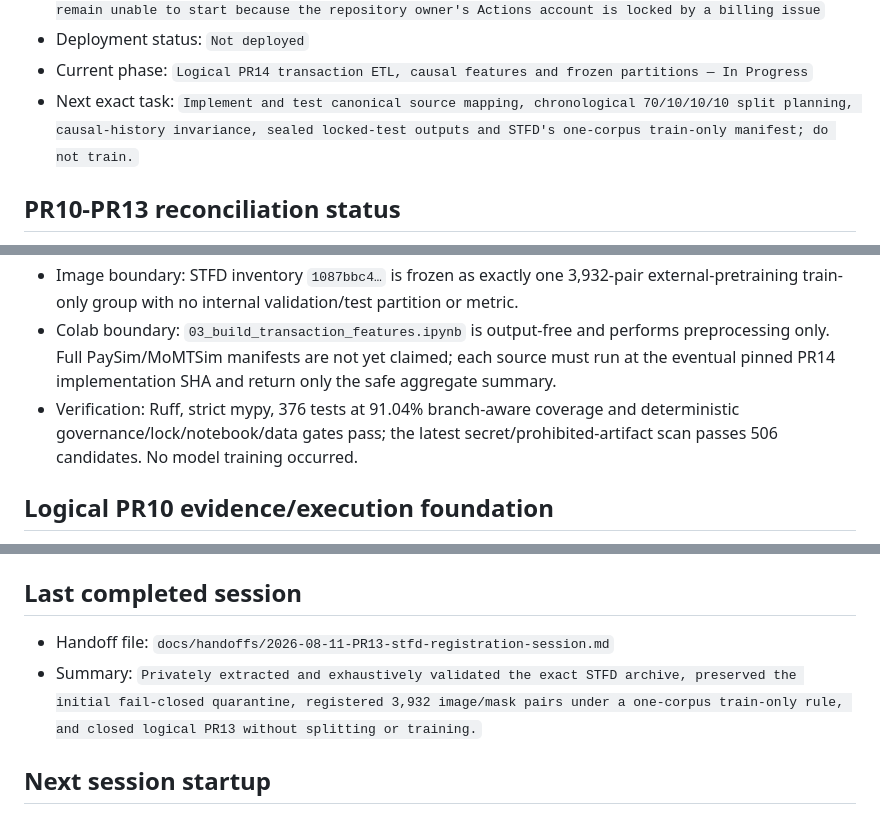
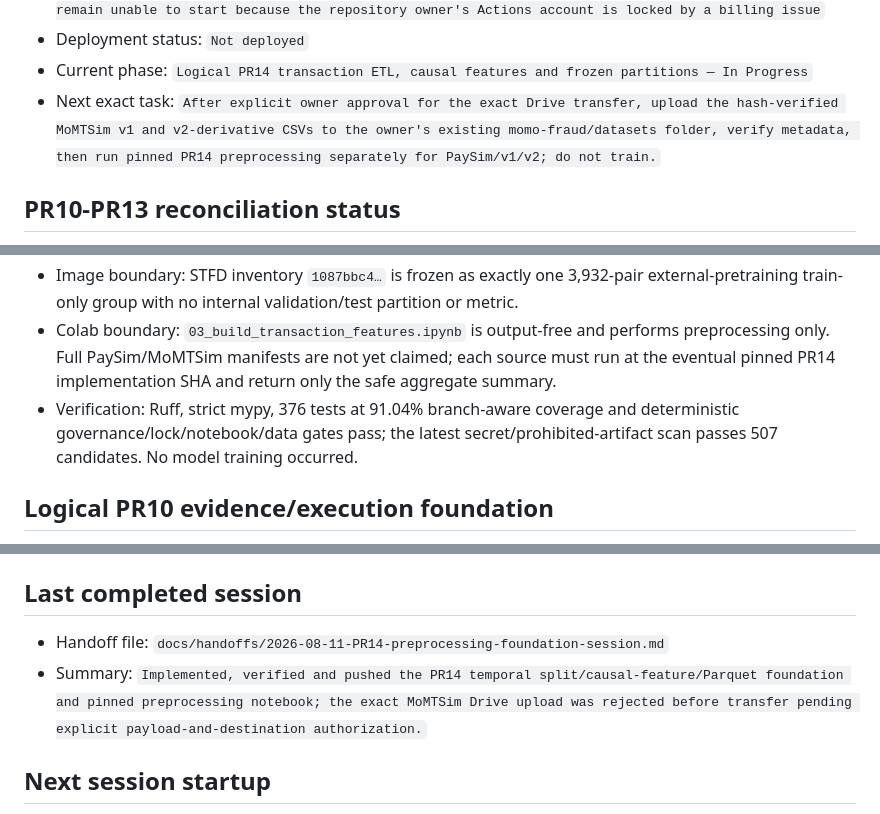
Before and after one commit to davidagyekum/momo-fraud-detection, a Markdown page: IMPLEMENTATION_STATUS.md, 3 parts joined by grey strips. Rendered like a GitHub page.

Commit message:
docs(handoff): record PR14 Colab preprocessing gate

```diff
--- a/IMPLEMENTATION_STATUS.md
+++ b/IMPLEMENTATION_STATUS.md
@@ -26,7 +26,7 @@
 - CI status: `Logical PR14 foundation gate passes locally with 376 tests at 91.04% coverage; hosted jobs remain unable to start because the repository owner's Actions account is locked by a billing issue`
 - Deployment status: `Not deployed`
 - Current phase: `Logical PR14 transaction ETL, causal features and frozen partitions — In Progress`
-- Next exact task: `Implement and test canonical source mapping, chronological 70/10/10/10 split planning, causal-history invariance, sealed locked-test outputs and STFD's one-corpus train-only manifest; do not train.`
+- Next exact task: `After explicit owner approval for the exact Drive transfer, upload the hash-verified MoMTSim v1 and v2-derivative CSVs to the owner's existing momo-fraud/datasets folder, verify metadata, then run pinned PR14 preprocessing separately for PaySim/v1/v2; do not train.`
 
 ## PR10-PR13 reconciliation status
 
@@ -54,7 +54,7 @@
 - Artifact boundary: feature, label and opaque provenance Parquet shards are separate and content-hashed; preprocessing neutral values/vocabularies fit train only; tuning/calibration reuse the frozen artifact; the loader rejects locked-test access before PR20.
 - Image boundary: STFD inventory `1087bbc4…` is frozen as exactly one 3,932-pair external-pretraining train-only group with no internal validation/test partition or metric.
 - Colab boundary: `03_build_transaction_features.ipynb` is output-free and performs preprocessing only. Full PaySim/MoMTSim manifests are not yet claimed; each source must run at the eventual pinned PR14 implementation SHA and return only the safe aggregate summary.
-- Verification: Ruff, strict mypy, 376 tests at 91.04% branch-aware coverage and deterministic governance/lock/notebook/data gates pass; the latest secret/prohibited-artifact scan passes 506 candidates. No model training occurred.
+- Verification: Ruff, strict mypy, 376 tests at 91.04% branch-aware coverage and deterministic governance/lock/notebook/data gates pass; the latest secret/prohibited-artifact scan passes 507 candidates. No model training occurred.
 
 ## Logical PR10 evidence/execution foundation
 
@@ -143,8 +144,8 @@ Allowed status values: `Not Started`, `In Progress`, `Blocked`, `In Review`, `Co
 
 ## Last completed session
 
-- Handoff file: `docs/handoffs/2026-08-11-PR13-stfd-registration-session.md`
-- Summary: `Privately extracted and exhaustively validated the exact STFD archive, preserved the initial fail-closed quarantine, registered 3,932 image/mask pairs under a one-corpus train-only rule, and closed logical PR13 without splitting or training.`
+- Handoff file: `docs/handoffs/2026-08-11-PR14-preprocessing-foundation-session.md`
+- Summary: `Implemented, verified and pushed the PR14 temporal split/causal-feature/Parquet foundation and pinned preprocessing notebook; the exact MoMTSim Drive upload was rejected before transfer pending explicit payload-and-destination authorization.`
 
 ## Next session startup
 
```
Also changed, not shown: other parts of IMPLEMENTATION_STATUS.md (+1 -0 lines), docs/handoffs/2026-08-11-PR14-preprocessing-foundation-session.md (added, +112 -0 lines).
